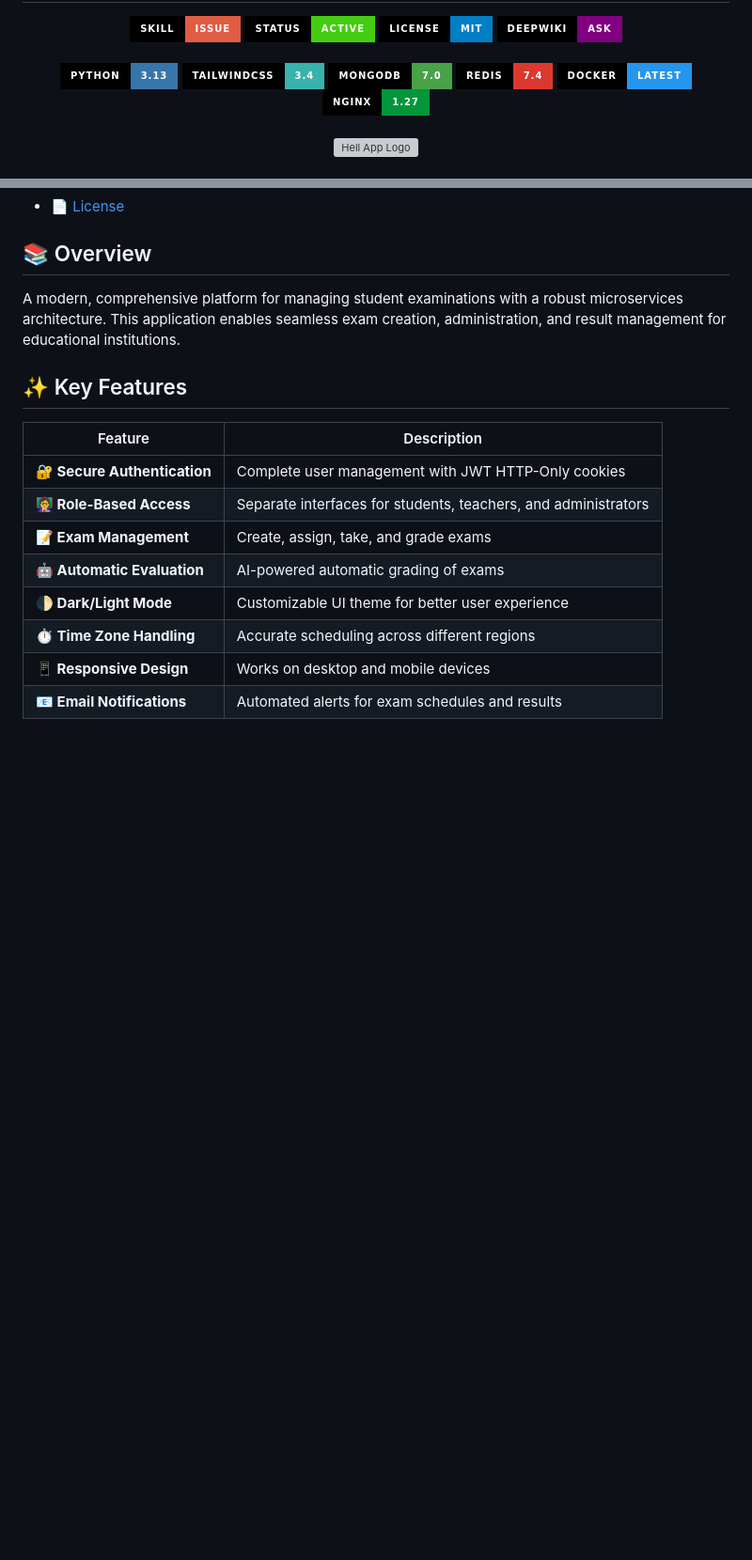
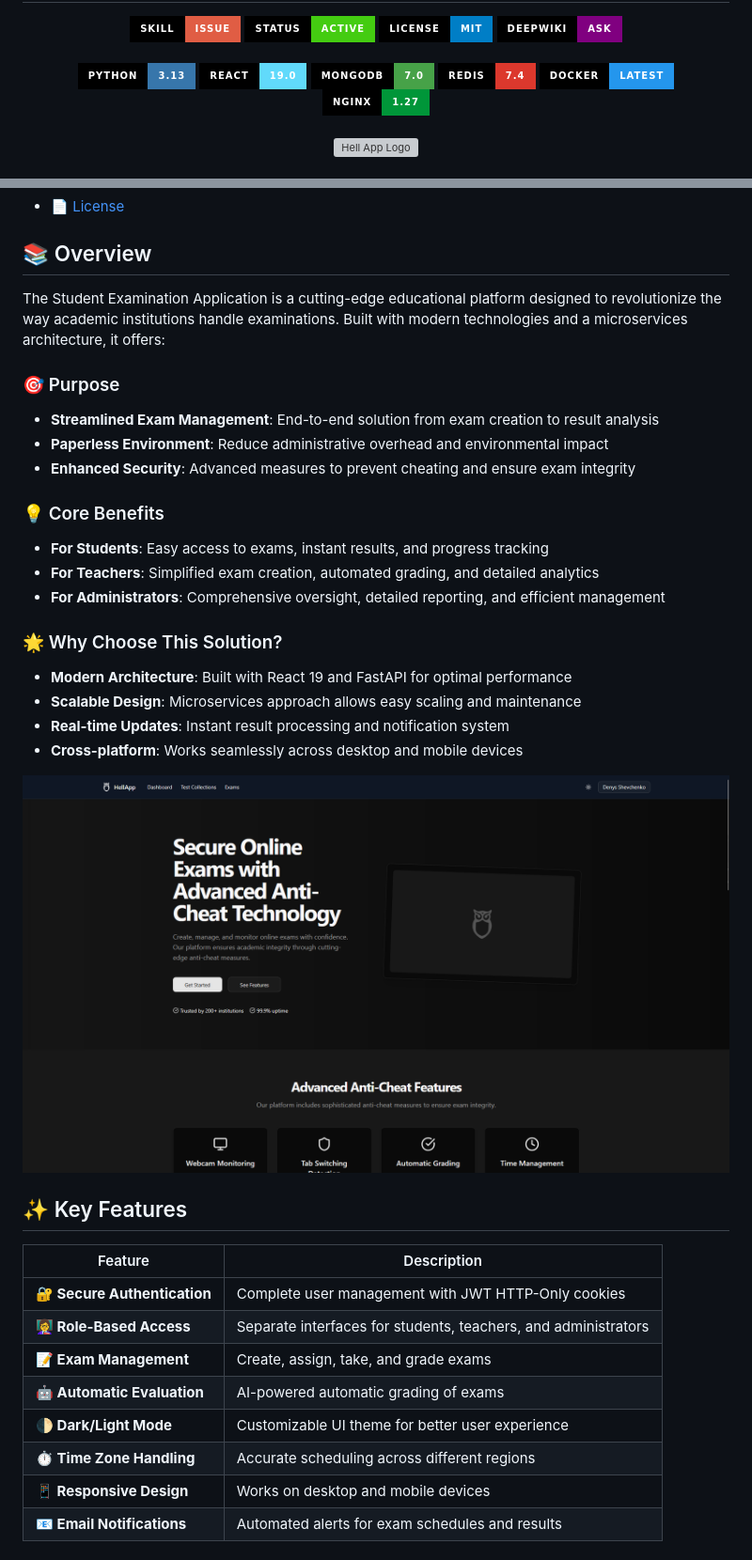
Before and after one commit to LilConsul/hell-app, a Markdown page: README.md, 2 parts joined by grey strips. Shown: that part at 94% size. Drawn GitHub-style; pictures changed too: img/main_page.png (added); badges without logos; blank space fills up the shorter version; grey boxes are pictures that could not be loaded.

Commit message:
Update README.md to reflect technology stack and enhance project overview

```diff
--- a/README.md
+++ b/README.md
@@ -15,7 +15,7 @@
 <!-- Technologies -->
 <div>
   <img src="https://img.shields.io/badge/Python-3.13-3776AB?style=for-the-badge&labelColor=black&logo=python&logoColor=white" alt="Python" />
-  <img src="https://img.shields.io/badge/TailwindCSS-3.4-38B2AC?style=for-the-badge&labelColor=black&logo=tailwind-css&logoColor=38B2AC" alt="TailwindCSS" />
+  <img src="https://img.shields.io/badge/React-19.0-61DAFB?style=for-the-badge&labelColor=black&logo=react&logoColor=61DAFB" alt="React" />
   <img src="https://img.shields.io/badge/MongoDB-7.0-47A248?style=for-the-badge&labelColor=black&logo=mongodb&logoColor=white" alt="MongoDB" />
   <img src="https://img.shields.io/badge/Redis-7.4-DC382D?style=for-the-badge&labelColor=black&logo=redis&logoColor=white" alt="Redis" />
   <img src="https://img.shields.io/badge/Docker-Latest-2496ED?style=for-the-badge&labelColor=black&logo=docker&logoColor=white" alt="Docker" />
@@ -46,8 +46,25 @@
 
 ## 📚 Overview
 
-A modern, comprehensive platform for managing student examinations with a robust microservices architecture. This
-application enables seamless exam creation, administration, and result management for educational institutions.
+The Student Examination Application is a cutting-edge educational platform designed to revolutionize the way academic institutions handle examinations. Built with modern technologies and a microservices architecture, it offers:
+
+### 🎯 Purpose
+- **Streamlined Exam Management**: End-to-end solution from exam creation to result analysis
+- **Paperless Environment**: Reduce administrative overhead and environmental impact
+- **Enhanced Security**: Advanced measures to prevent cheating and ensure exam integrity
+
+### 💡 Core Benefits
+- **For Students**: Easy access to exams, instant results, and progress tracking
+- **For Teachers**: Simplified exam creation, automated grading, and detailed analytics
+- **For Administrators**: Comprehensive oversight, detailed reporting, and efficient management
+
+### 🌟 Why Choose This Solution?
+- **Modern Architecture**: Built with React 19 and FastAPI for optimal performance
+- **Scalable Design**: Microservices approach allows easy scaling and maintenance
+- **Real-time Updates**: Instant result processing and notification system
+- **Cross-platform**: Works seamlessly across desktop and mobile devices
+
+<img src="/img/main_page.png" alt="Main Page Screenshot" width="100%" height="auto">
 
 ## ✨ Key Features
 
```
